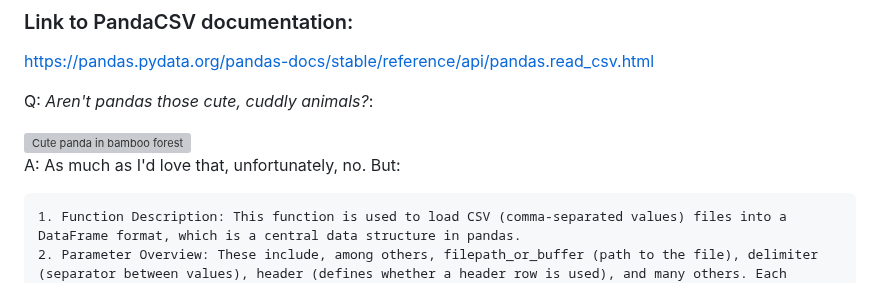
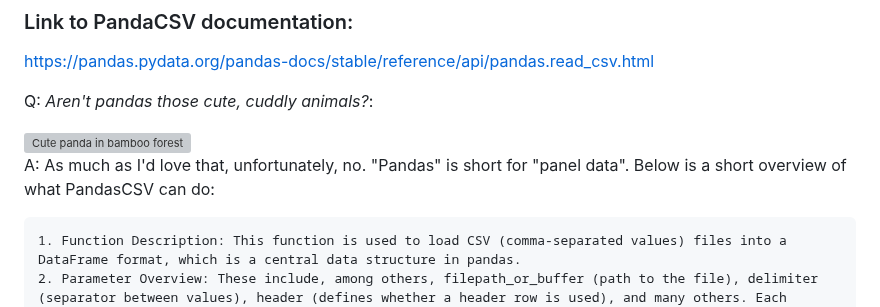
Before and after one commit to ssr-2024/programming_basics, a Markdown page: notes/helpful_links.md, the part around the change. GitHub-like rendering; grey boxes are pictures that could not be loaded.

Commit message:
update helpful_links.md to contain more info about pandas

```diff
--- a/notes/helpful_links.md
+++ b/notes/helpful_links.md
@@ -63,7 +63,7 @@ Q: *Aren't pandas those cute, cuddly animals?*:
 </div>
 
 
-A: As much as I'd love that, unfortunately, no. But:
+A: As much as I'd love that, unfortunately, no. "Pandas" is short for "panel data". Below is a short overview of what PandasCSV can do:
 
     1. Function Description: This function is used to load CSV (comma-separated values) files into a DataFrame format, which is a central data structure in pandas.
     2. Parameter Overview: These include, among others, filepath_or_buffer (path to the file), delimiter (separator between values), header (defines whether a header row is used), and many others. Each parameter comes with a description and possible values.
```
